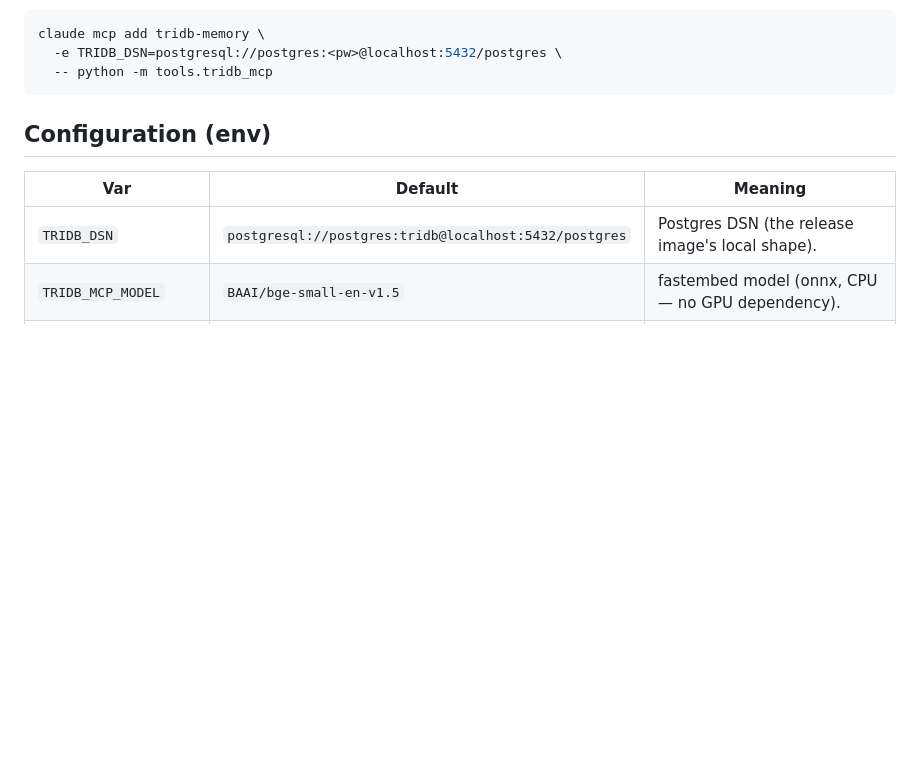
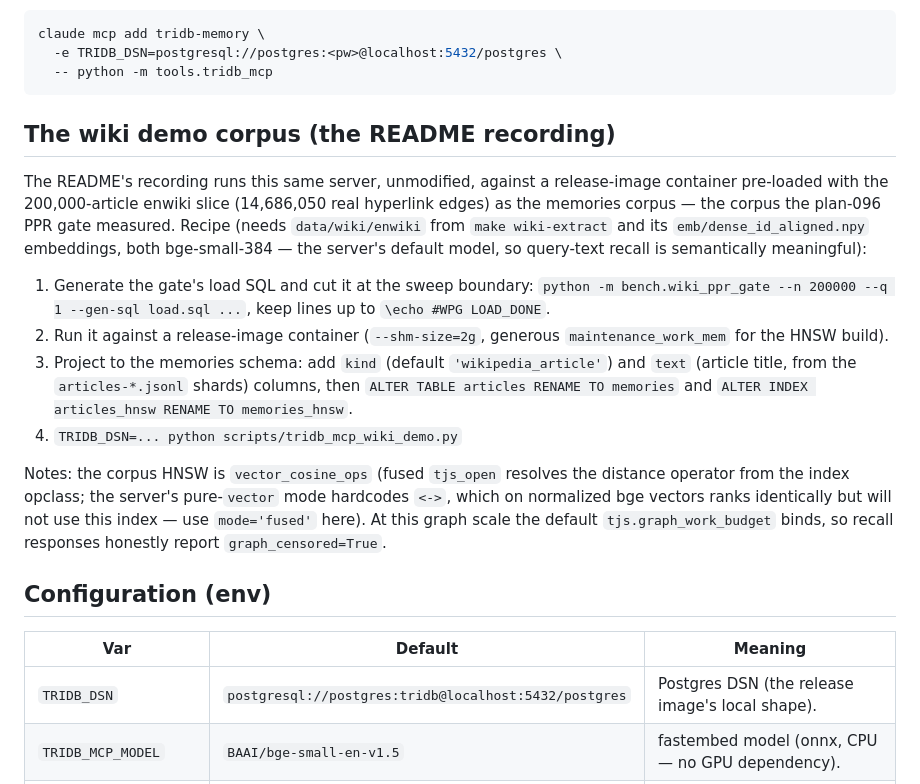
Before and after one commit to ConsultingFuture4200/tridb, a Markdown page: docs/mcp_agent_memory_v0.1.0.md, the part around the change. Rendered like a GitHub page; blank space fills up the shorter version.

````diff
--- a/docs/mcp_agent_memory_v0.1.0.md
+++ b/docs/mcp_agent_memory_v0.1.0.md
@@ -59,6 +59,33 @@ claude mcp add tridb-memory \
   -e TRIDB_DSN=postgresql://postgres:<pw>@localhost:5432/postgres \
   -- python -m tools.tridb_mcp
 ```
+
+## The wiki demo corpus (the README recording)
+
+The README's recording runs this same server, unmodified, against a release-image
+container pre-loaded with the 200,000-article enwiki slice (14,686,050 real
+hyperlink edges) as the memories corpus — the corpus the plan-096 PPR gate
+measured. Recipe (needs `data/wiki/enwiki` from `make wiki-extract` and its
+`emb/dense_id_aligned.npy` embeddings, both bge-small-384 — the server's default
+model, so query-text recall is semantically meaningful):
+
+1. Generate the gate's load SQL and cut it at the sweep boundary:
+   `python -m bench.wiki_ppr_gate --n 200000 --q 1 --gen-sql load.sql ...`,
+   keep lines up to `\echo #WPG LOAD_DONE`.
+2. Run it against a release-image container (`--shm-size=2g`, generous
+   `maintenance_work_mem` for the HNSW build).
+3. Project to the memories schema: add `kind` (default `'wikipedia_article'`)
+   and `text` (article title, from the `articles-*.jsonl` shards) columns, then
+   `ALTER TABLE articles RENAME TO memories` and
+   `ALTER INDEX articles_hnsw RENAME TO memories_hnsw`.
+4. `TRIDB_DSN=... python scripts/tridb_mcp_wiki_demo.py`
+
+Notes: the corpus HNSW is `vector_cosine_ops` (fused `tjs_open` resolves the
+distance operator from the index opclass; the server's pure-`vector` mode
+hardcodes `<->`, which on normalized bge vectors ranks identically but will not
+use this index — use `mode='fused'` here). At this graph scale the default
+`tjs.graph_work_budget` binds, so recall responses honestly report
+`graph_censored=True`.
 
 ## Configuration (env)
 
````
Also changed, not shown: README.md (+6 -1 lines), assets/tridb-mcp-demo.gif, 2 other files.
